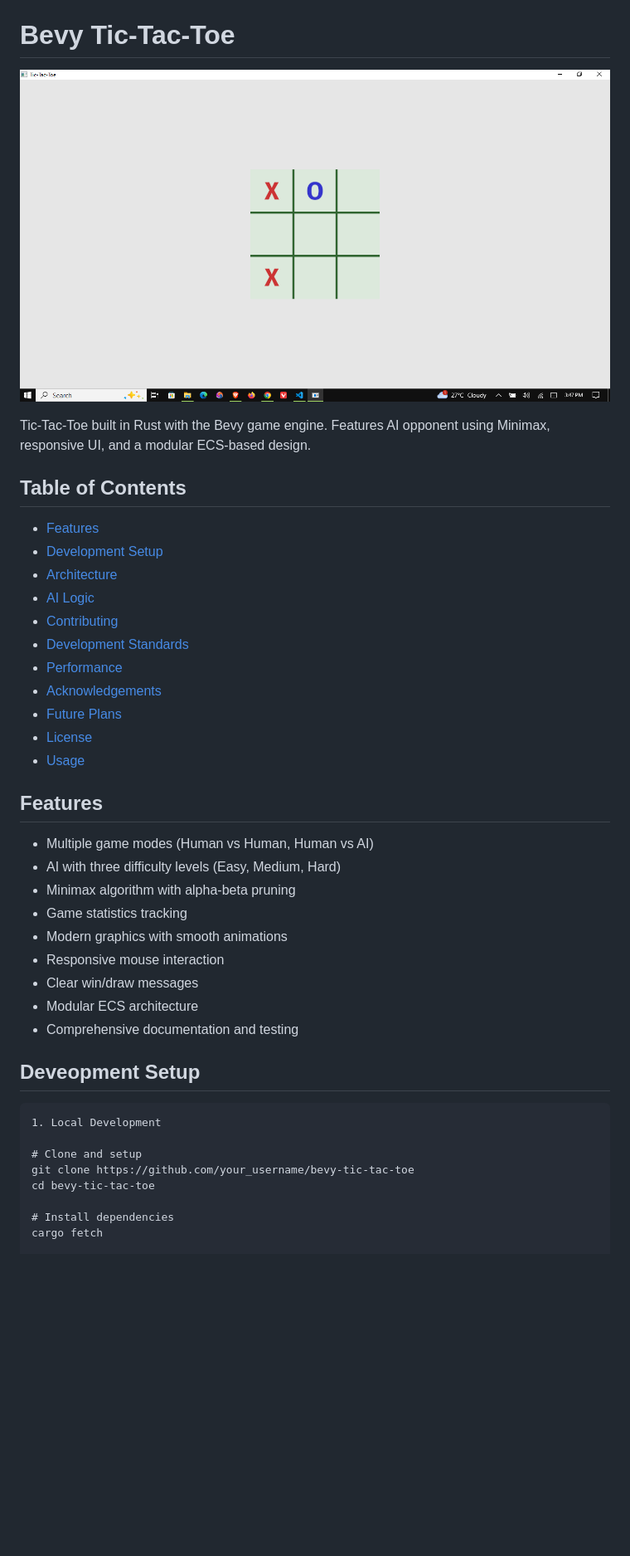
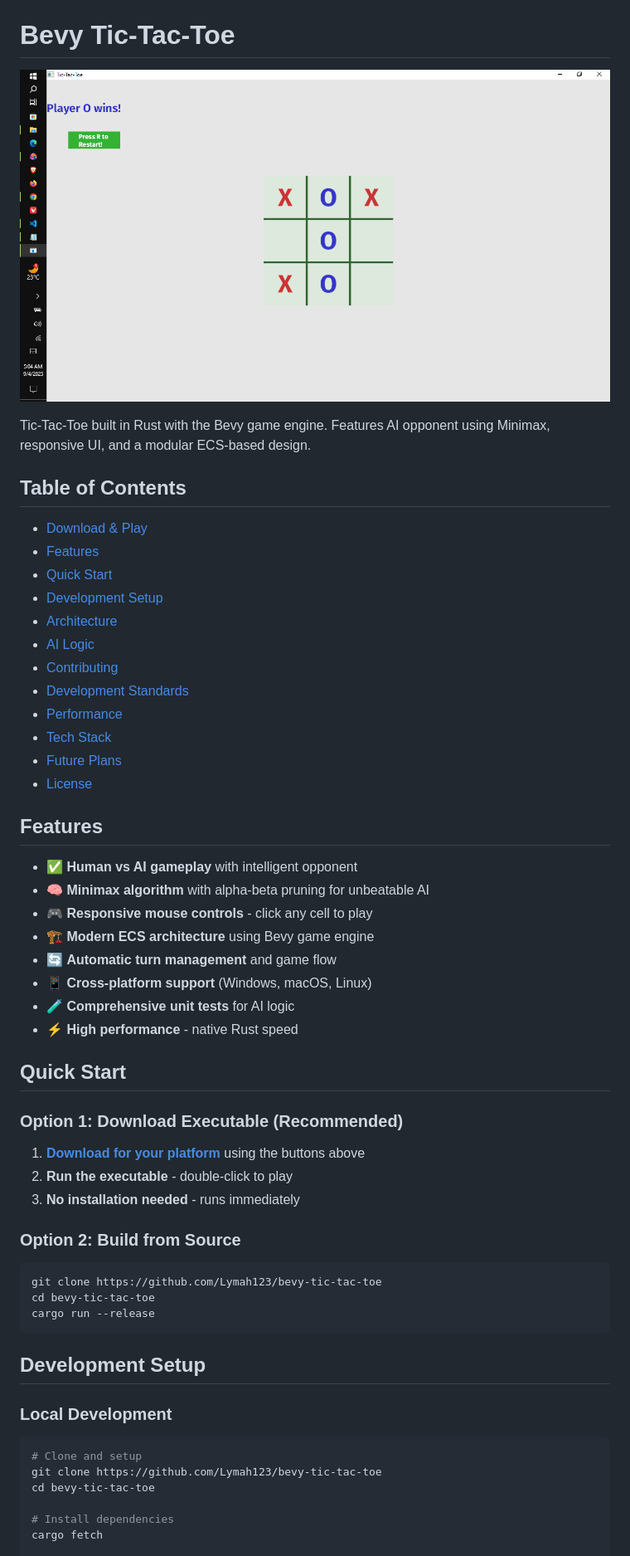
Before and after one commit to Lymah123/bevy-tic-tac-toe, a Markdown page: README.md, the part around the change printed below. Shown: that part at 83% size. Rendered like a GitHub page; pictures changed too: assets/Screenshot (2279).png (deleted), assets/Screenshot (2302).png (added); blank space fills up the shorter version.

Commit message:
Add GitHub action workflow and update README

````diff
--- a/README.md
+++ b/README.md
@@ -6,36 +20,51 @@ Tic-Tac-Toe built in Rust with the Bevy game engine.
 Features AI opponent using Minimax, responsive UI, and a modular ECS-based design.
 
 ## Table of Contents
+- [Download & Play](#-download--play)
 - [Features](#features)
+- [Quick Start](#quick-start)
 - [Development Setup](#development-setup)
 - [Architecture](#architecture)
 - [AI Logic](#ai-logic)
 - [Contributing](#contributing)
 - [Development Standards](#development-standards)
 - [Performance](#performance)
-- [Acknowledgements](#acknowledgments)
+- [Tech Stack](#tech-stack)
 - [Future Plans](#future-plans)
 - [License](#license)
-- [Usage](#usage)
 
 ## Features
-- Multiple game modes (Human vs Human, Human vs AI)
-- AI with three difficulty levels (Easy, Medium, Hard)
-- Minimax algorithm with alpha-beta pruning
-- Game statistics tracking
-- Modern graphics with smooth animations
-- Responsive mouse interaction
-- Clear win/draw messages
-- Modular ECS architecture
-- Comprehensive documentation and testing
 
-## Deveopment Setup
+- ✅ **Human vs AI gameplay** with intelligent opponent
+- 🧠 **Minimax algorithm** with alpha-beta pruning for unbeatable AI
+- 🎮 **Responsive mouse controls** - click any cell to play
+- 🏗️ **Modern ECS architecture** using Bevy game engine
+- 🔄 **Automatic turn management** and game flow
+- 📱 **Cross-platform support** (Windows, macOS, Linux)
+- 🧪 **Comprehensive unit tests** for AI logic
+- ⚡ **High performance** - native Rust speed
 
+## Quick Start
+
+### Option 1: Download Executable (Recommended)
+1. **[Download for your platform](#-download--play)** using the buttons above
+2. **Run the executable** - double-click to play
+3. **No installation needed** - runs immediately
+
+### Option 2: Build from Source
+```bash
+git clone https://github.com/Lymah123/bevy-tic-tac-toe
+cd bevy-tic-tac-toe
+cargo run --release
 ```
-1. Local Development
 
+## Development Setup
+
+### Local Development
+
+```bash
 # Clone and setup
-git clone https://github.com/your_username/bevy-tic-tac-toe
+git clone https://github.com/Lymah123/bevy-tic-tac-toe
 cd bevy-tic-tac-toe
 
 # Install dependencies
````
Also changed, not shown: other parts of README.md (+74 -8 lines), 13 other files.
